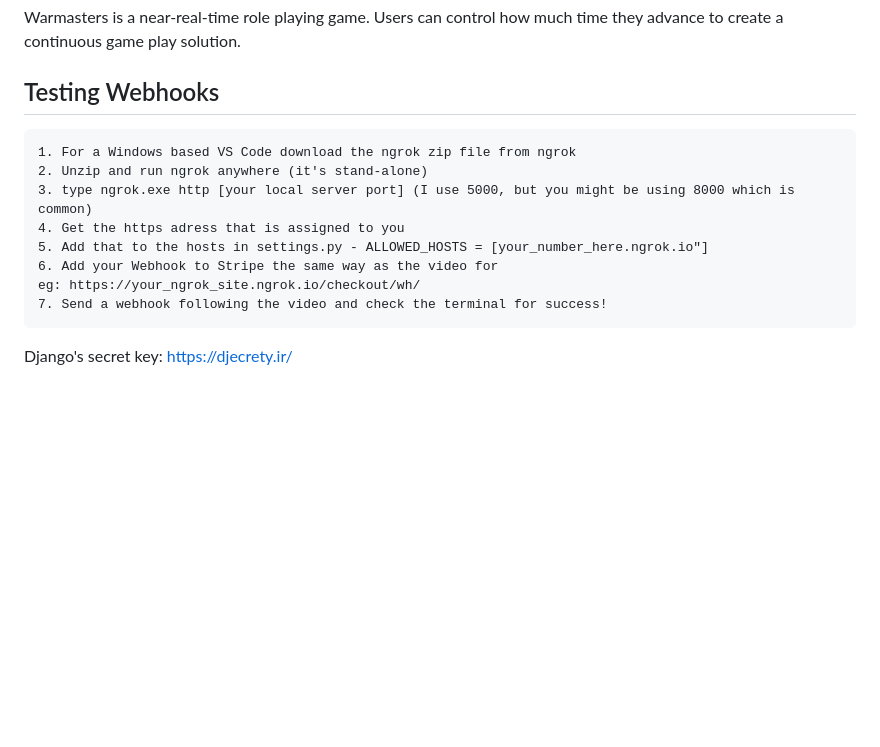
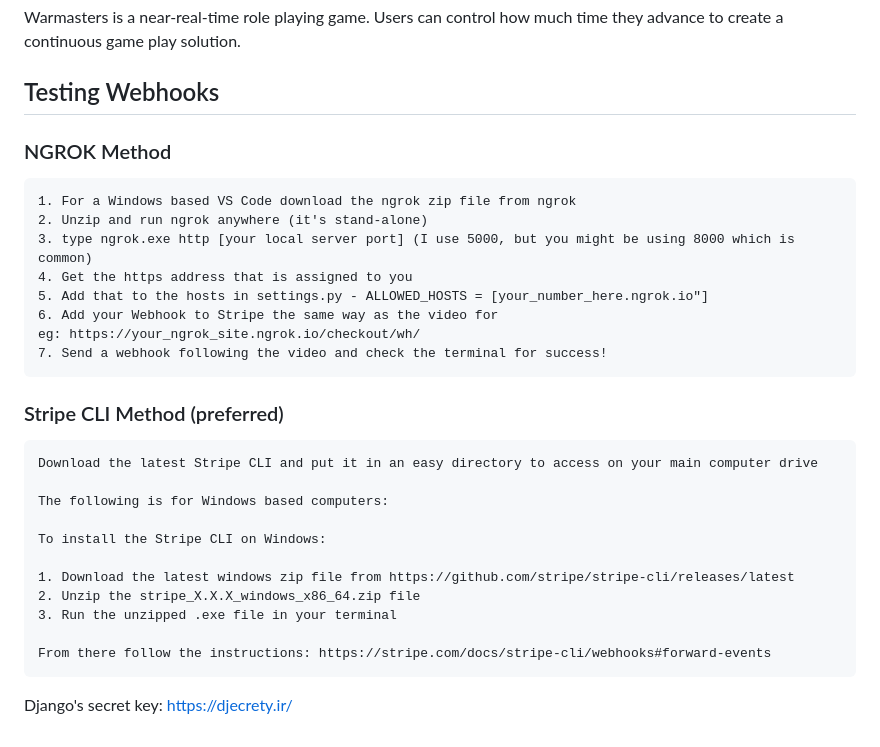
Before and after one commit to pauld0051/warmasters, a Markdown page: README.md, the part around the change. Rendered like a GitHub page; blank space fills up the shorter version.

```diff
--- a/README.md
+++ b/README.md
@@ -4,12 +4,28 @@ Warmasters is a near-real-time role playing game. Users can control how much tim
 
 ## Testing Webhooks
 
+### NGROK Method
+
     1. For a Windows based VS Code download the ngrok zip file from ngrok
     2. Unzip and run ngrok anywhere (it's stand-alone)
     3. type ngrok.exe http [your local server port] (I use 5000, but you might be using 8000 which is common)
-    4. Get the https adress that is assigned to you
+    4. Get the https address that is assigned to you
     5. Add that to the hosts in settings.py - ALLOWED_HOSTS = [your_number_here.ngrok.io"]
     6. Add your Webhook to Stripe the same way as the video for eg: https://your_ngrok_site.ngrok.io/checkout/wh/
     7. Send a webhook following the video and check the terminal for success!
 
+### Stripe CLI Method (preferred)
+
+    Download the latest Stripe CLI and put it in an easy directory to access on your main computer drive
+
+    The following is for Windows based computers:
+
+    To install the Stripe CLI on Windows:
+
+    1. Download the latest windows zip file from https://github.com/stripe/stripe-cli/releases/latest
+    2. Unzip the stripe_X.X.X_windows_x86_64.zip file
+    3. Run the unzipped .exe file in your terminal
+
+    From there follow the instructions: https://stripe.com/docs/stripe-cli/webhooks#forward-events
+
 Django's secret key: https://djecrety.ir/
```
Also changed, not shown: media/morning-star.jpg (added), 3 other files.
